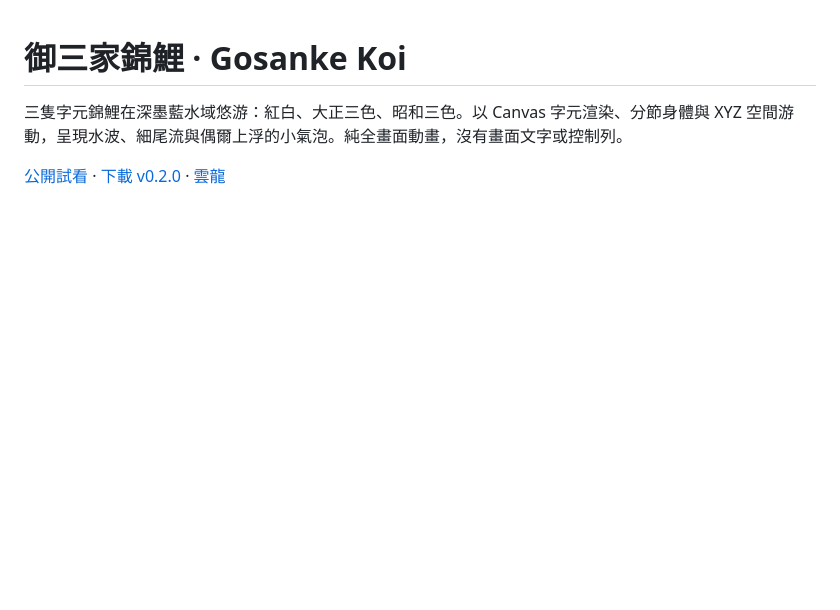
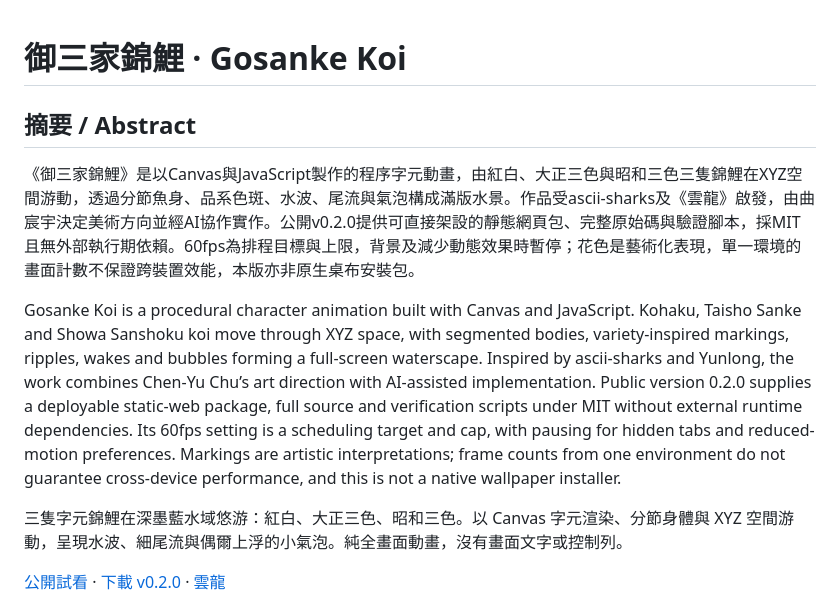
Before and after one commit to poplolioi11/gosanke-koi, a Markdown page: README.md, the part around the change. GitHub-like rendering; blank space fills up the shorter version.

Commit message:
docs: add bilingual publication abstract

```diff
--- a/README.md
+++ b/README.md
@@ -1,4 +1,10 @@
 # 御三家錦鯉 · Gosanke Koi
+
+## 摘要 / Abstract
+
+《御三家錦鯉》是以Canvas與JavaScript製作的程序字元動畫，由紅白、大正三色與昭和三色三隻錦鯉在XYZ空間游動，透過分節魚身、品系色斑、水波、尾流與氣泡構成滿版水景。作品受ascii-sharks及《雲龍》啟發，由曲宸宇決定美術方向並經AI協作實作。公開v0.2.0提供可直接架設的靜態網頁包、完整原始碼與驗證腳本，採MIT且無外部執行期依賴。60fps為排程目標與上限，背景及減少動態效果時暫停；花色是藝術化表現，單一環境的畫面計數不保證跨裝置效能，本版亦非原生桌布安裝包。
+
+Gosanke Koi is a procedural character animation built with Canvas and JavaScript. Kohaku, Taisho Sanke and Showa Sanshoku koi move through XYZ space, with segmented bodies, variety-inspired markings, ripples, wakes and bubbles forming a full-screen waterscape. Inspired by ascii-sharks and Yunlong, the work combines Chen-Yu Chu’s art direction with AI-assisted implementation. Public version 0.2.0 supplies a deployable static-web package, full source and verification scripts under MIT without external runtime dependencies. Its 60fps setting is a scheduling target and cap, with pausing for hidden tabs and reduced-motion preferences. Markings are artistic interpretations; frame counts from one environment do not guarantee cross-device performance, and this is not a native wallpaper installer.
 
 三隻字元錦鯉在深墨藍水域悠游：紅白、大正三色、昭和三色。以 Canvas 字元渲染、分節身體與 XYZ 空間游動，呈現水波、細尾流與偶爾上浮的小氣泡。純全畫面動畫，沒有畫面文字或控制列。
 
```
